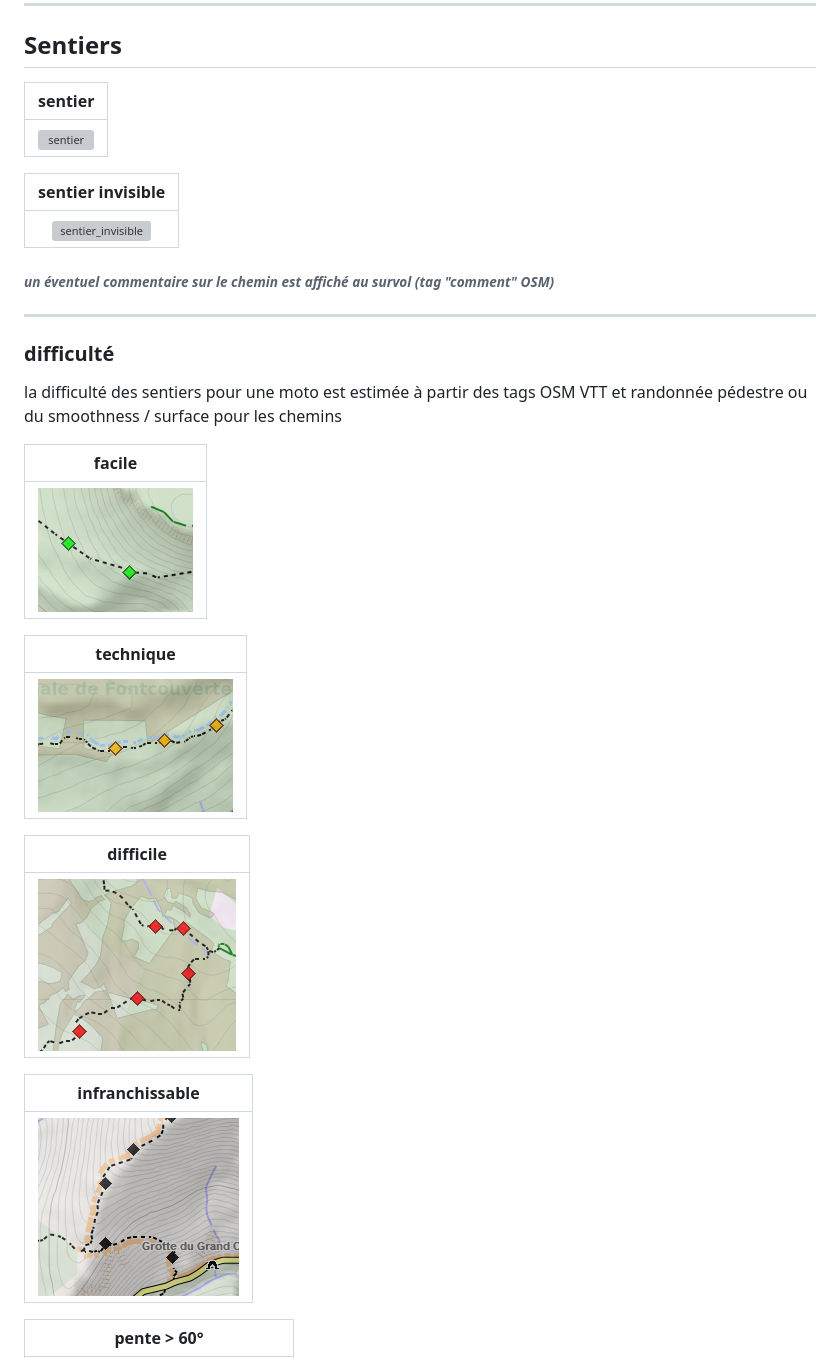
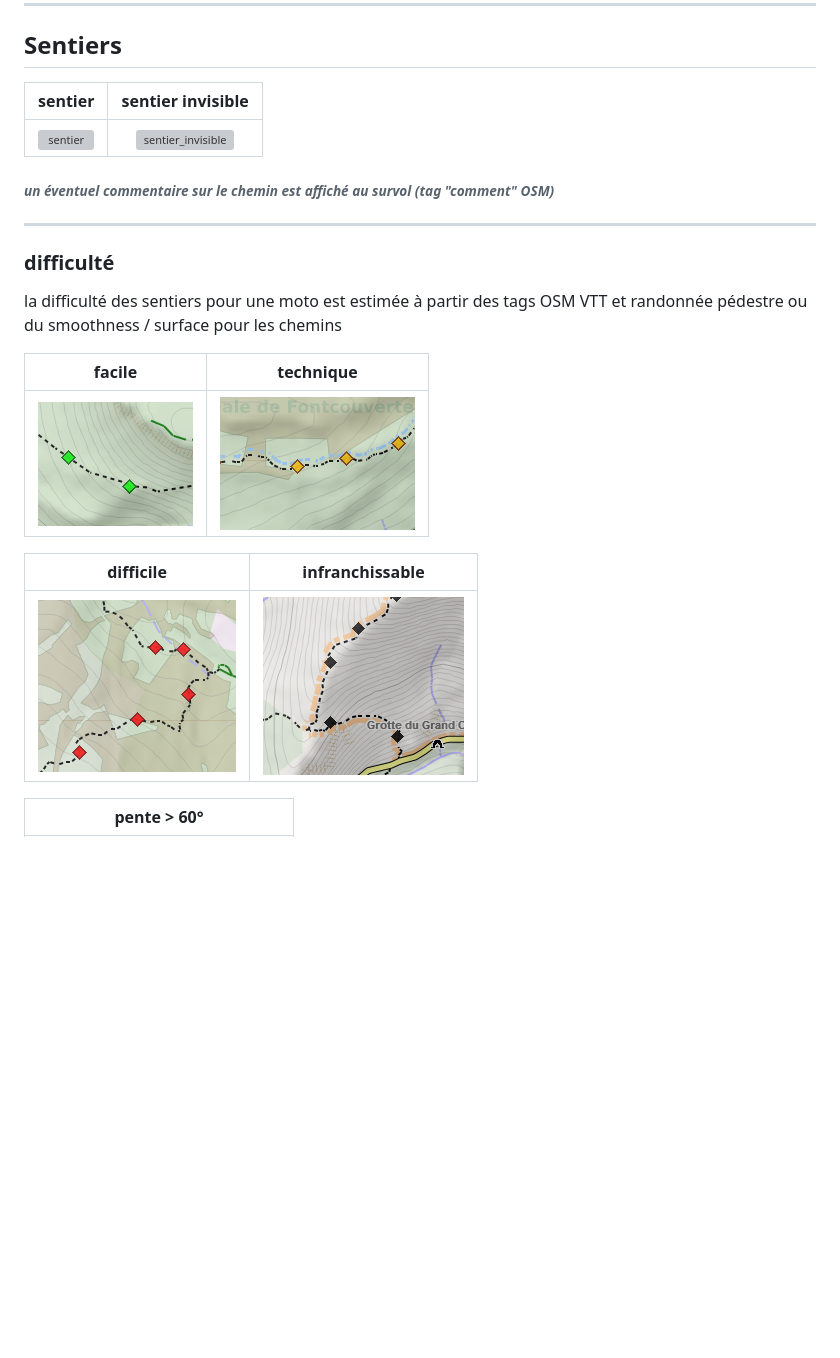
Before and after one commit to cricri-du-lauragais/QMapShack_enduro, a Markdown page: Legend.md, the part around the change. Rendered like a GitHub page; blank space fills up the shorter version; grey boxes are pictures that could not be loaded.

```diff
--- a/Legend.md
+++ b/Legend.md
@@ -30,13 +30,9 @@ avec en fond atténué IGN le symbole des circuits de randonnée régionaux sur
 
 ## Sentiers
 
-| sentier |
-| :-------------: |
-|![sentier](https://github.com/OsmAnd-Rendering/Motorcycle/assets/83398215/fc4a3c44-bace-4f44-b067-f5112342c6ca)|
-
-| sentier invisible |
-| :-------------: |
-|![sentier_invisible](https://github.com/OsmAnd-Rendering/Motorcycle/assets/83398215/7d3930d1-efa2-44d0-a1d2-a7a5e8f13e96)|
+| sentier | sentier invisible |
+| :-------------: | :-------------: |
+|![sentier](https://github.com/OsmAnd-Rendering/Motorcycle/assets/83398215/fc4a3c44-bace-4f44-b067-f5112342c6ca)|![sentier_invisible](https://github.com/OsmAnd-Rendering/Motorcycle/assets/83398215/7d3930d1-efa2-44d0-a1d2-a7a5e8f13e96)|
 
 ###### <i>un éventuel commentaire sur le chemin est affiché au survol (tag "comment" OSM)</i>
 
@@ -45,21 +41,13 @@ avec en fond atténué IGN le symbole des circuits de randonnée régionaux sur
 ### difficulté
 la difficulté des sentiers pour une moto est estimée à partir des tags OSM VTT et randonnée pédestre ou du smoothness / surface pour les chemins
 
-| facile |
-| :-------------: |
-|![facile](https://github.com/cricri-du-lauragais/QMapShack_enduro/blob/main/screenshots/legende/facile.png)|
+| facile | technique |
+| :-------------: | :-------------: |
+|![facile](https://github.com/cricri-du-lauragais/QMapShack_enduro/blob/main/screenshots/legende/facile.png)|![technique](https://github.com/cricri-du-lauragais/QMapShack_enduro/blob/main/screenshots/legende/technique.png)|
 
-| technique |
-| :-------------: |
-|![technique](https://github.com/cricri-du-lauragais/QMapShack_enduro/blob/main/screenshots/legende/technique.png)|
-
-| difficile |
-| :-------------: |
-|![difficile](https://github.com/cricri-du-lauragais/QMapShack_enduro/blob/main/screenshots/legende/difficile.png)|
-
-| infranchissable |
-| :-------------: |
-|![impassable](https://github.com/cricri-du-lauragais/QMapShack_enduro/blob/main/screenshots/legende/impassable.png)|
+| difficile | infranchissable |
+| :-------------: | :-------------: |
+|![difficile](https://github.com/cricri-du-lauragais/QMapShack_enduro/blob/main/screenshots/legende/difficile.png)|![impassable](https://github.com/cricri-du-lauragais/QMapShack_enduro/blob/main/screenshots/legende/impassable.png)|
 
 | pente > 60° |
 | :-------------: |
```
